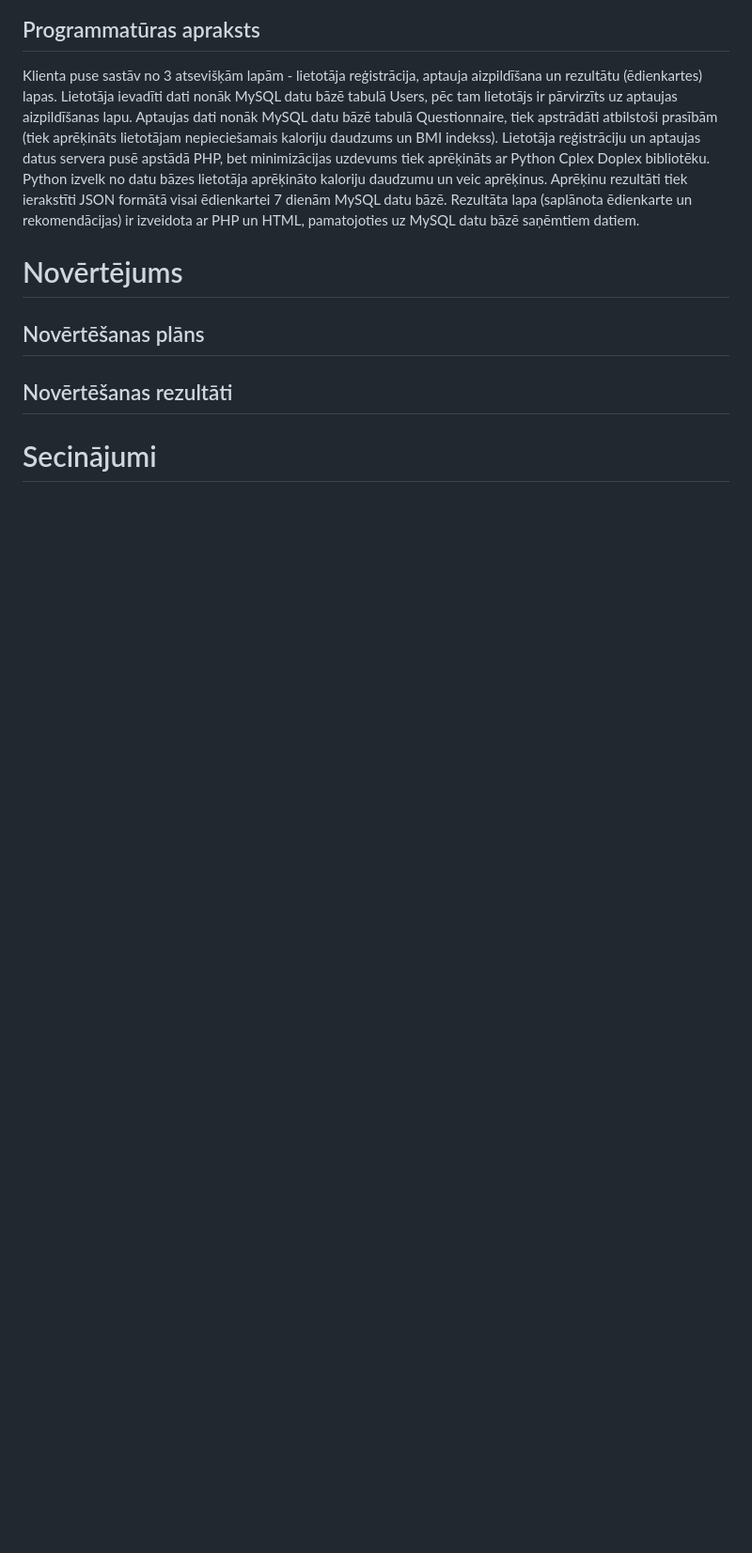
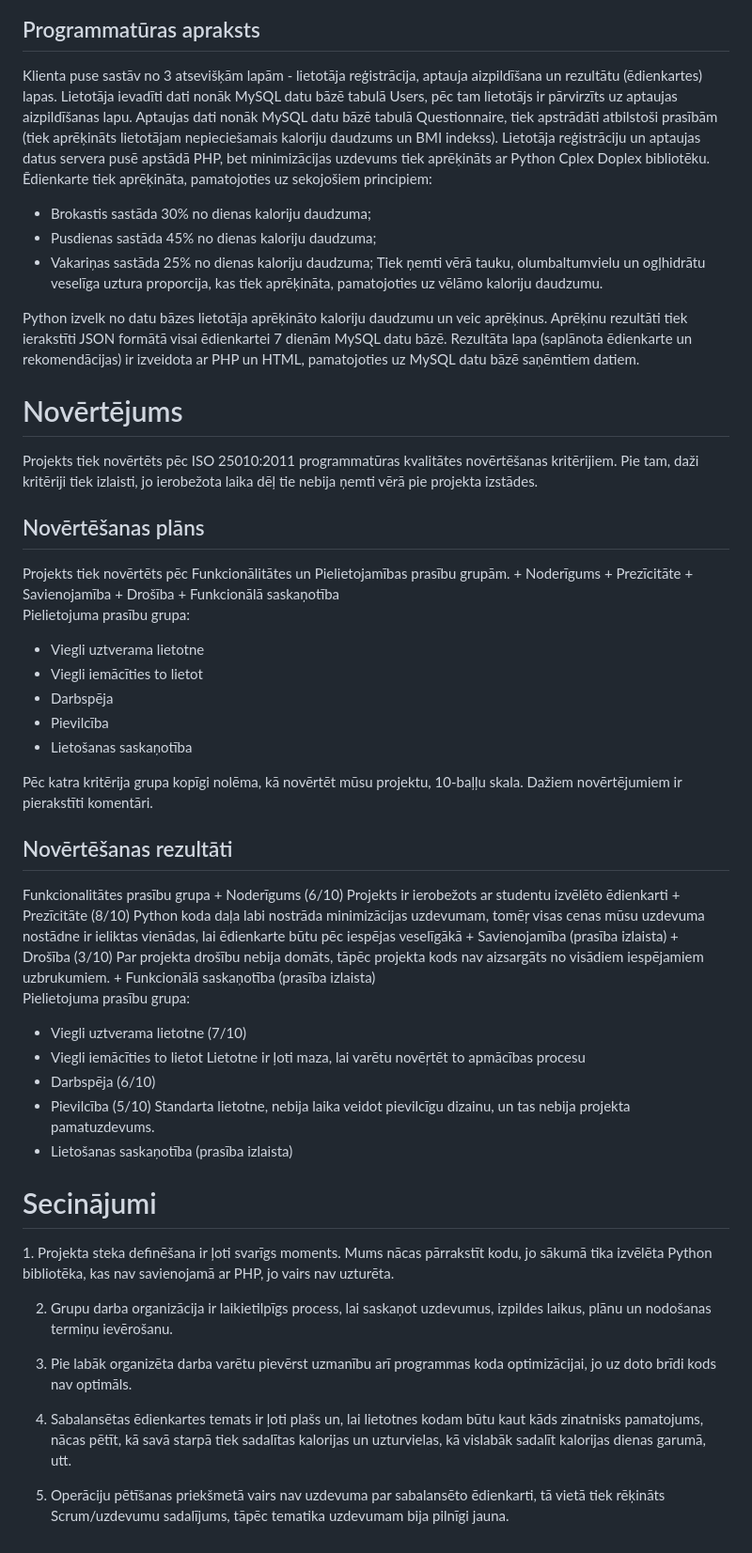
Before and after one commit to nickh-dev/balanced-menu-planning, a Markdown page: Project report.md, the part around the change. Shown at 94% size. Drawn GitHub-style; blank space fills up the shorter version.

```diff
--- a/Project report.md
+++ b/Project report.md
@@ -172,10 +172,56 @@ Klienta puse sastāv no 3 atsevišķām lapām - lietotāja reģistrācija, apta
 Lietotāja ievadīti dati nonāk MySQL datu bāzē tabulā Users, pēc tam lietotājs ir pārvirzīts uz aptaujas aizpildīšanas lapu.
 Aptaujas dati nonāk MySQL datu bāzē tabulā Questionnaire, tiek apstrādāti atbilstoši prasībām (tiek aprēķināts lietotājam nepieciešamais kaloriju daudzums un BMI indekss).
 Lietotāja reģistrāciju un aptaujas datus servera pusē apstādā PHP, bet minimizācijas uzdevums tiek aprēķināts ar Python Cplex Doplex bibliotēku.
+
+Ēdienkarte tiek aprēķināta, pamatojoties uz sekojošiem principiem:
++ Brokastis sastāda 30% no dienas kaloriju daudzuma;
++ Pusdienas sastāda 45% no dienas kaloriju daudzuma;
++ Vakariņas sastāda 25% no dienas kaloriju daudzuma;
+Tiek ņemti vērā tauku, olumbaltumvielu un ogļhidrātu veselīga uztura proporcija, kas tiek aprēķināta, pamatojoties uz vēlāmo kaloriju daudzumu.
+
 Python izvelk no datu bāzes lietotāja aprēķināto kaloriju daudzumu un veic aprēķinus. Aprēķinu rezultāti tiek ierakstīti JSON formātā visai ēdienkartei 7 dienām MySQL datu bāzē.
 Rezultāta lapa (saplānota ēdienkarte un rekomendācijas) ir izveidota ar PHP un HTML, pamatojoties uz MySQL datu bāzē saņēmtiem datiem.
 <h1>Novērtējums</h1>
+Projekts tiek novērtēts pēc ISO 25010:2011 programmatūras kvalitātes novērtēšanas kritērijiem.
+Pie tam, daži kritēriji tiek izlaisti, jo ierobežota laika dēļ tie nebija ņemti vērā pie projekta izstādes.
+
 <h2>Novērtēšanas plāns</h2>
+Projekts tiek novērtēts pēc Funkcionālitātes un Pielietojamības prasību grupām.
++ Noderīgums
++ Prezīcitāte
++ Savienojamība
++ Drošība
++ Funkcionālā saskaņotība
+
+Pielietojuma prasību grupa:
++ Viegli uztverama lietotne
++ Viegli iemācīties to lietot
++ Darbspēja
++ Pievilcība
++ Lietošanas saskaņotība
+
+Pēc katra kritērija grupa kopīgi nolēma, kā novērtēt mūsu projektu, 10-baļļu skala. Dažiem novērtējumiem ir pierakstīti komentāri.
 
 <h2>Novērtēšanas rezultāti</h2>
+Funkcionalitātes prasību grupa
++ Noderīgums (6/10) Projekts ir ierobežots ar studentu izvēlēto ēdienkarti
++ Prezīcitāte (8/10) Python koda daļa labi nostrāda minimizācijas uzdevumam, tomēŗ visas cenas mūsu uzdevuma nostādne ir ieliktas vienādas, lai ēdienkarte būtu pēc iespējas veselīgākā
++ Savienojamība (prasība izlaista)
++ Drošība (3/10) Par projekta drošību nebija domāts, tāpēc projekta kods nav aizsargāts no visādiem iespējamiem uzbrukumiem.
++ Funkcionālā saskaņotība (prasība izlaista)
+
+Pielietojuma prasību grupa:
++ Viegli uztverama lietotne (7/10)
++ Viegli iemācīties to lietot  Lietotne ir ļoti maza, lai varētu novēŗtēt to apmācības procesu
++ Darbspēja (6/10)
++ Pievilcība (5/10) Standarta lietotne, nebija laika veidot pievilcīgu dizainu, un tas nebija projekta pamatuzdevums.
++ Lietošanas saskaņotība (prasība izlaista)
 <h1>Secinājumi</h1>
+1. Projekta steka definēšana ir ļoti svarīgs moments. Mums nācas pārrakstīt kodu, jo sākumā tika izvēlēta Python bibliotēka, kas nav savienojamā ar PHP, jo vairs nav uzturēta.
+
+2. Grupu darba organizācija ir laikietilpīgs process, lai saskaņot uzdevumus, izpildes laikus, plānu un nodošanas termiņu ievērošanu.
+
+3. Pie labāk organizēta darba varētu pievērst uzmanību arī programmas koda optimizācijai, jo uz doto brīdi kods nav optimāls.
+
+4. Sabalansētas ēdienkartes temats ir ļoti plašs un, lai lietotnes kodam būtu kaut kāds zinatnisks pamatojums, nācas pētīt, kā savā starpā tiek sadalītas kalorijas un uzturvielas, kā vislabāk sadalīt kalorijas dienas garumā, utt.
+5. Operāciju pētīšanas priekšmetā vairs nav uzdevuma par sabalansēto ēdienkarti, tā vietā tiek rēķināts Scrum/uzdevumu sadalījums, tāpēc tematika uzdevumam bija pilnīgi jauna.
```
